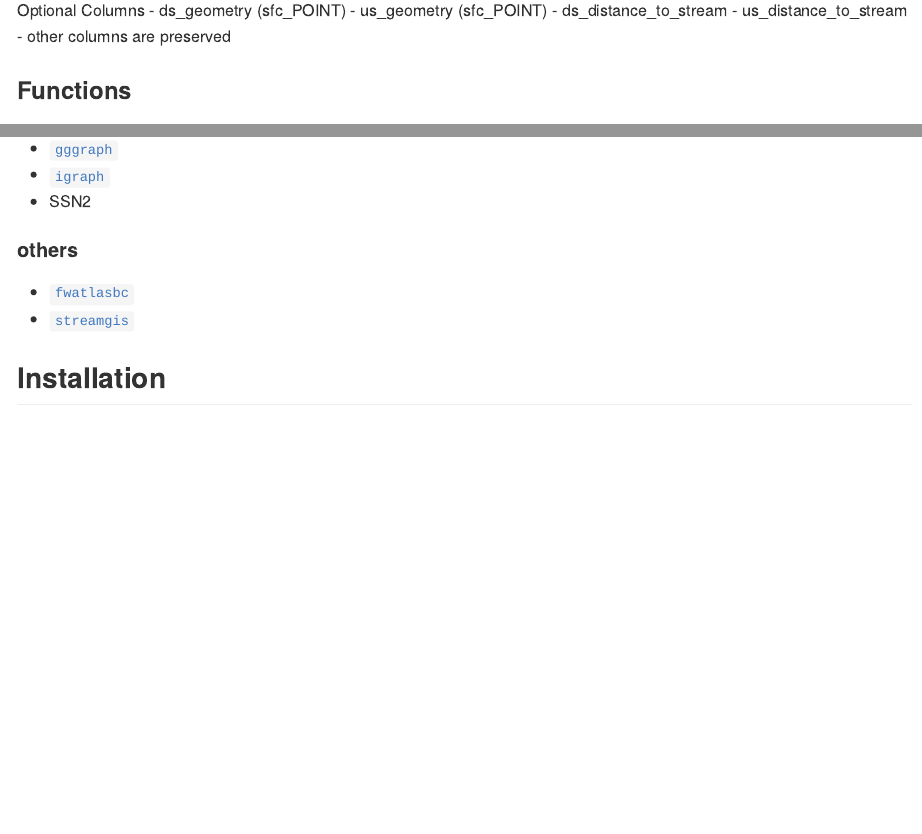
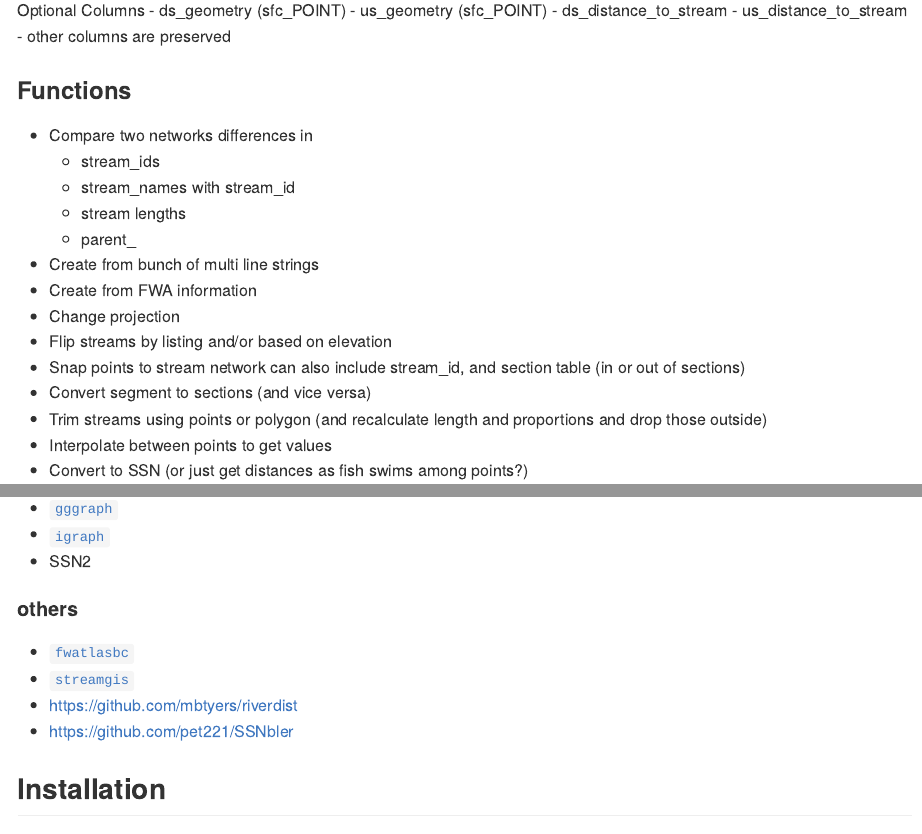
Before and after one commit to poissonconsulting/streamnetwork, an R Markdown document (README.Rmd): the page in a window 1100 px wide, from 1190 px down, and a second part further down, joined at a grey line. The pictures show the output file README.md that the author committed with the source, drawn offline in the style of GitHub.

Commit message:
update readme

```diff
--- a/README.Rmd
+++ b/README.Rmd
@@ -90,6 +90,11 @@
 
 ### Functions
 
+- Compare two networks differences in
+  - stream_ids
+  - stream_names with stream_id
+  - stream lengths
+  - parent_
 - Create from bunch of multi line strings
 - Create from FWA information
 - Change projection
```
Also changed, not shown: README.md, README.Rmd (2 more changed lines).
